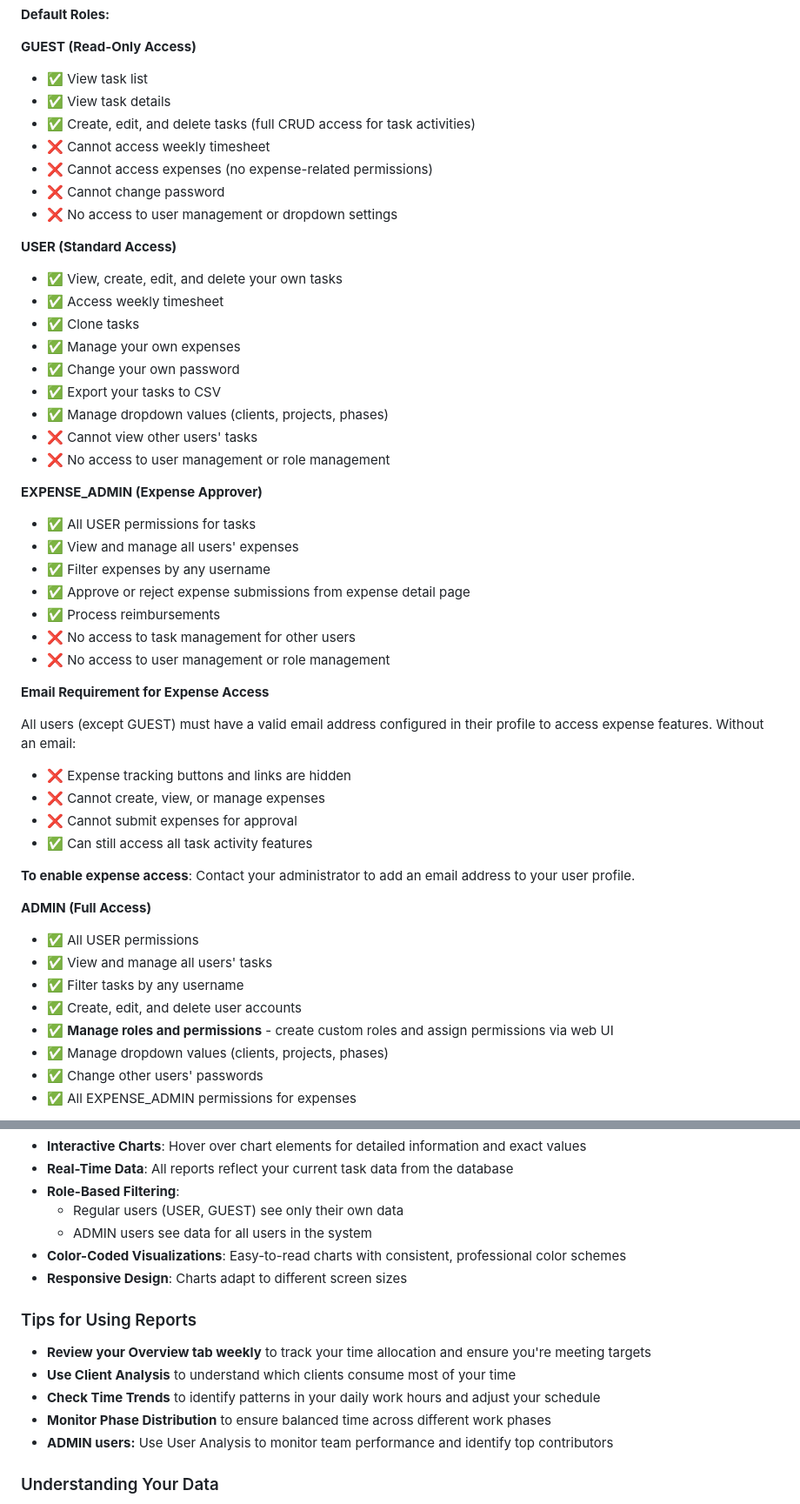
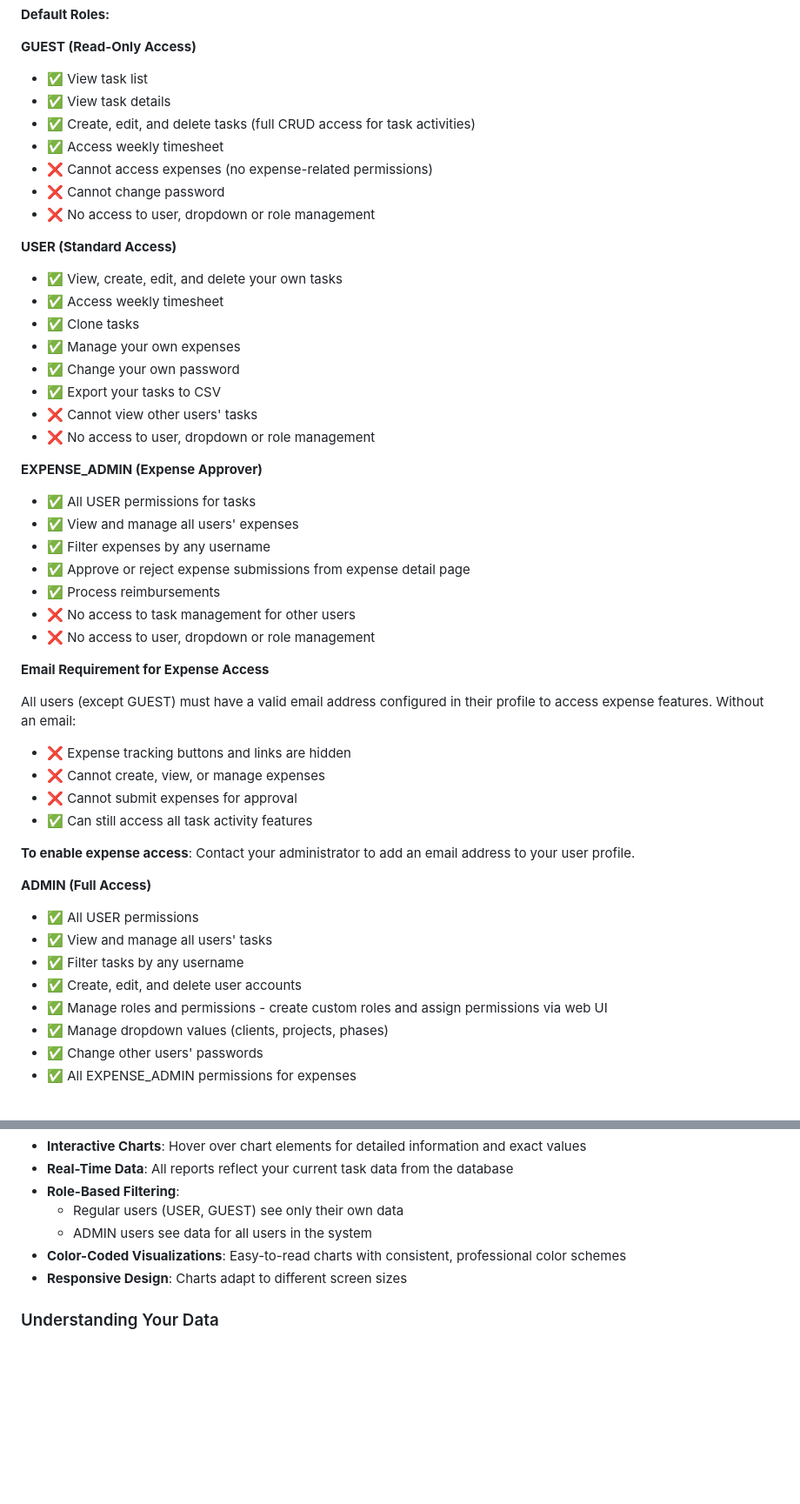
Before and after one commit to ammonsd/ActivityTracking, a Markdown page: docs/User_Guide.md, 2 parts joined by grey strips. Shown at 87% size. Rendered like a GitHub page; blank space fills up the shorter version.

Commit message:
docs: update user guide to reflect changes in role-based access control and improve clarity in feature descriptions

```diff
--- a/docs/User_Guide.md
+++ b/docs/User_Guide.md
@@ -86,10 +87,10 @@ The system uses a **database-driven role-based access control system**. While fo
 - ✅ View task list
 - ✅ View task details
 - ✅ Create, edit, and delete tasks (full CRUD access for task activities)
-- ❌ Cannot access weekly timesheet
+- ✅ Access weekly timesheet
 - ❌ Cannot access expenses (no expense-related permissions)
 - ❌ Cannot change password
-- ❌ No access to user management or dropdown settings
+- ❌ No access to user, dropdown or role management
 
 **USER (Standard Access)**
 
@@ -99,9 +100,8 @@ The system uses a **database-driven role-based access control system**. While fo
 - ✅ Manage your own expenses
 - ✅ Change your own password
 - ✅ Export your tasks to CSV
-- ✅ Manage dropdown values (clients, projects, phases)
 - ❌ Cannot view other users' tasks
-- ❌ No access to user management or role management
+- ❌ No access to user, dropdown or role management
 
 **EXPENSE_ADMIN (Expense Approver)**
 
@@ -111,11 +111,12 @@ The system uses a **database-driven role-based access control system**. While fo
 - ✅ Approve or reject expense submissions from expense detail page
 - ✅ Process reimbursements
 - ❌ No access to task management for other users
-- ❌ No access to user management or role management
+- ❌ No access to user, dropdown or role management
 
 **Email Requirement for Expense Access**
 
 All users (except GUEST) must have a valid email address configured in their profile to access expense features. Without an email:
+
 - ❌ Expense tracking buttons and links are hidden
 - ❌ Cannot create, view, or manage expenses
 - ❌ Cannot submit expenses for approval
@@ -129,7 +130,7 @@ All users (except GUEST) must have a valid email address configured in their pro
 - ✅ View and manage all users' tasks
 - ✅ Filter tasks by any username
 - ✅ Create, edit, and delete user accounts
-- ✅ **Manage roles and permissions** - create custom roles and assign permissions via web UI
+- ✅ Manage roles and permissions - create custom roles and assign permissions via web UI
 - ✅ Manage dropdown values (clients, projects, phases)
 - ✅ Change other users' passwords
 - ✅ All EXPENSE_ADMIN permissions for expenses
@@ -740,14 +731,6 @@ ADMIN users see an additional tab with team performance analytics:
 - **Color-Coded Visualizations**: Easy-to-read charts with consistent, professional color schemes
 - **Responsive Design**: Charts adapt to different screen sizes
 
-### Tips for Using Reports
-
-- **Review your Overview tab weekly** to track your time allocation and ensure you're meeting targets
-- **Use Client Analysis** to understand which clients consume most of your time
-- **Check Time Trends** to identify patterns in your daily work hours and adjust your schedule
-- **Monitor Phase Distribution** to ensure balanced time across different work phases
-- **ADMIN users:** Use User Analysis to monitor team performance and identify top contributors
-
 ### Understanding Your Data
 
 - All charts are based on your submitted task activities
```
Also changed, not shown: other parts of docs/User_Guide.md (+7 -16 lines).
